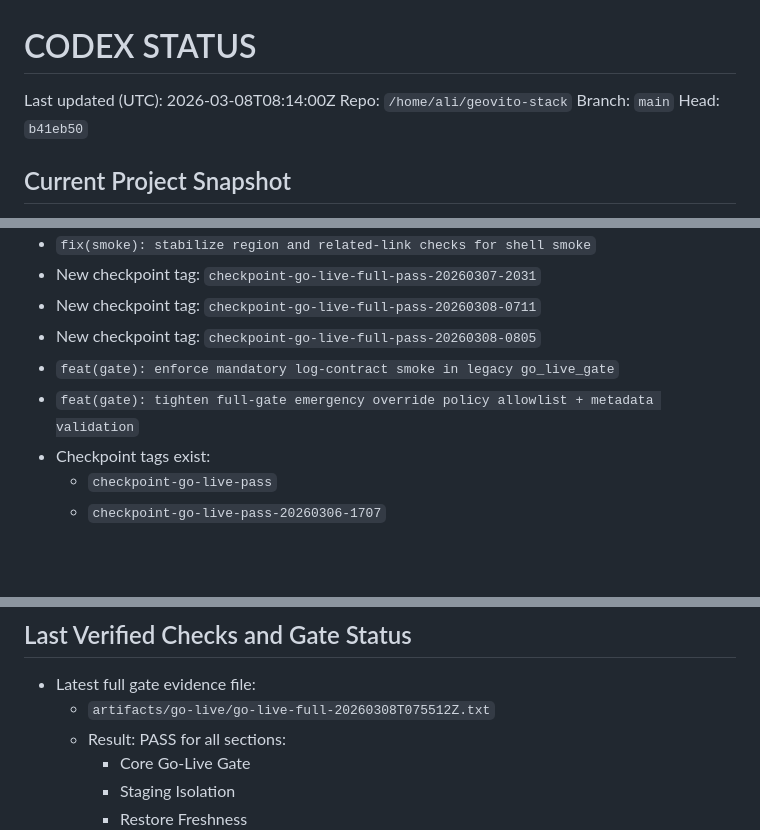
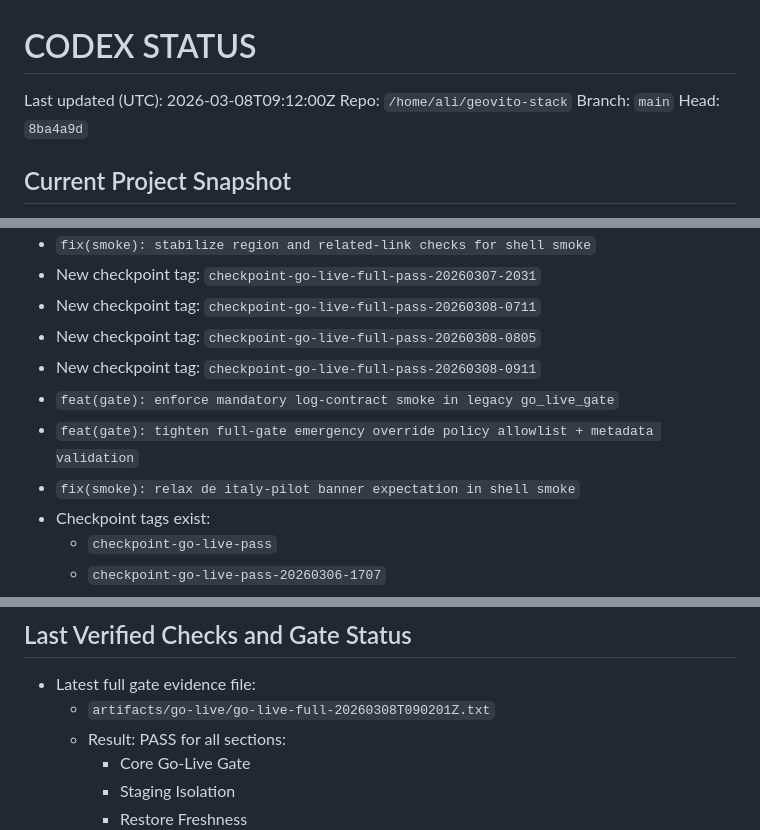
Before and after one commit to inovryx/geovito-stack, a Markdown page: docs/CODEX_STATUS.md, 3 parts joined by grey strips. Drawn GitHub-style; blank space fills up the shorter version.

Commit message:
docs(status): sync latest full-pass checkpoint and smoke fix

```diff
--- a/docs/CODEX_STATUS.md
+++ b/docs/CODEX_STATUS.md
@@ -1,9 +1,9 @@
 # CODEX STATUS
 
-Last updated (UTC): 2026-03-08T08:14:00Z
+Last updated (UTC): 2026-03-08T09:12:00Z
 Repo: `/home/ali/geovito-stack`
 Branch: `main`
-Head: `b41eb50`
+Head: `8ba4a9d`
 
 ## Current Project Snapshot
 - Core is stable and green: Clean Core contracts, Atlas SEO gate, dormant guards, and existing smoke/gate chain are preserved.
@@ -27,8 +27,10 @@ Head: `b41eb50`
 - New checkpoint tag: `checkpoint-go-live-full-pass-20260307-2031`
 - New checkpoint tag: `checkpoint-go-live-full-pass-20260308-0711`
 - New checkpoint tag: `checkpoint-go-live-full-pass-20260308-0805`
+- New checkpoint tag: `checkpoint-go-live-full-pass-20260308-0911`
 - `feat(gate): enforce mandatory log-contract smoke in legacy go_live_gate`
 - `feat(gate): tighten full-gate emergency override policy allowlist + metadata validation`
+- `fix(smoke): relax de italy-pilot banner expectation in shell smoke`
 - Checkpoint tags exist:
   - `checkpoint-go-live-pass`
   - `checkpoint-go-live-pass-20260306-1707`
@@ -69,7 +71,7 @@ Head: `b41eb50`
 
 ## Last Verified Checks and Gate Status
 - Latest full gate evidence file:
-  - `artifacts/go-live/go-live-full-20260308T075512Z.txt`
+  - `artifacts/go-live/go-live-full-20260308T090201Z.txt`
   - Result: PASS for all sections:
     - Core Go-Live Gate
     - Staging Isolation
```
Also changed, not shown: other parts of docs/CODEX_STATUS.md (+1 -1 lines).
